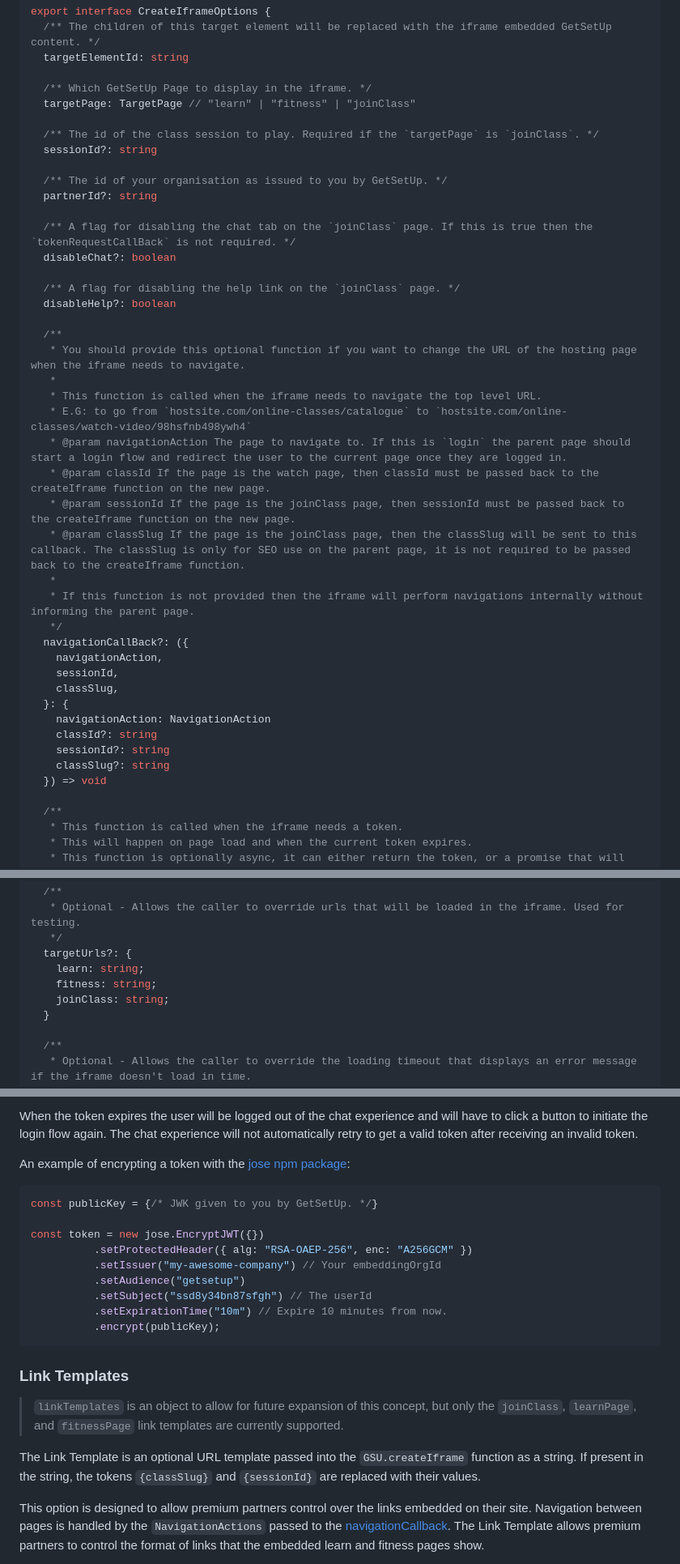
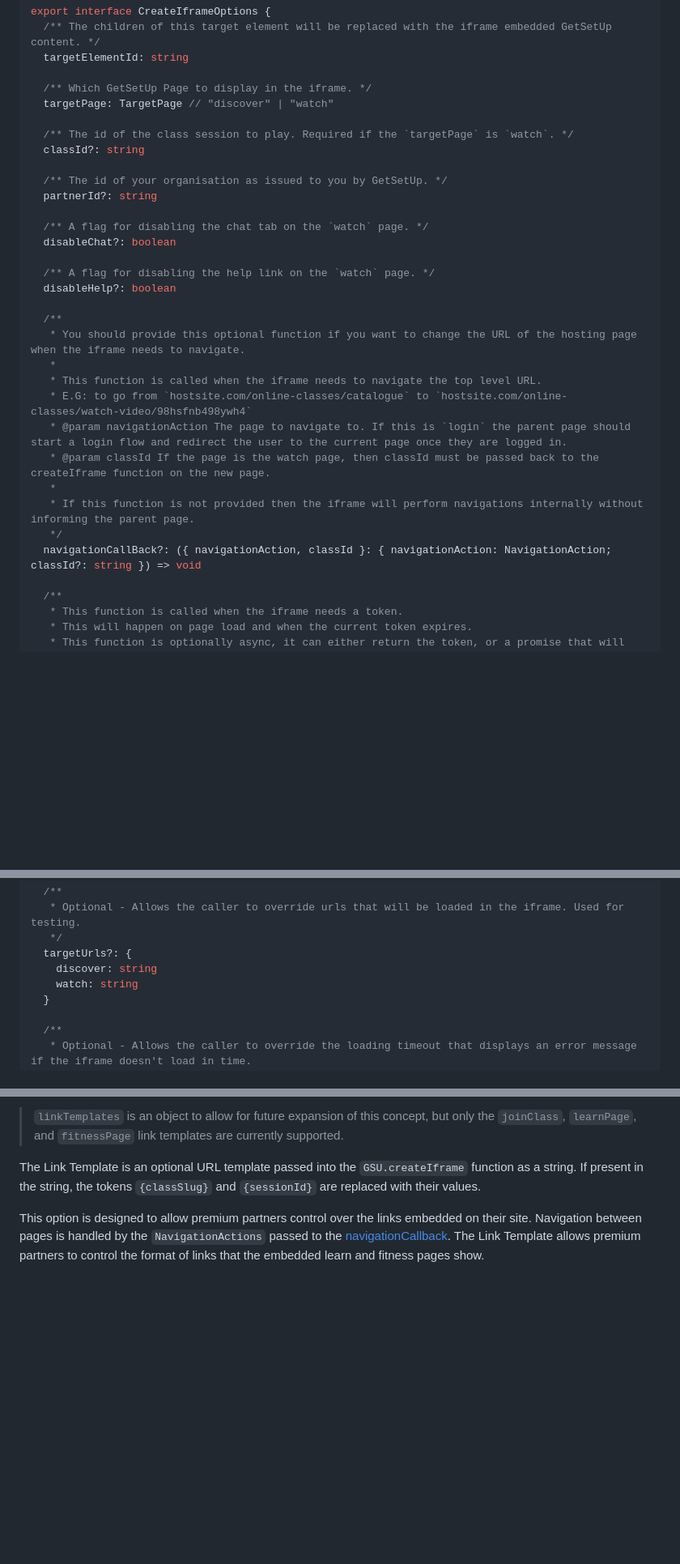
Before and after one commit to getsetup-io/embed-npm-package, a Markdown page: README.md, 3 parts joined by grey strips. Shown: that part at 81% size. Drawn GitHub-style; blank space fills up the shorter version.

````diff
--- a/README.md
+++ b/README.md
@@ -65,18 +92,18 @@ export interface CreateIframeOptions {
   targetElementId: string
 
   /** Which GetSetUp Page to display in the iframe. */
-  targetPage: TargetPage // "learn" | "fitness" | "joinClass"
+  targetPage: TargetPage // "discover" | "watch"
 
-  /** The id of the class session to play. Required if the `targetPage` is `joinClass`. */
-  sessionId?: string
+  /** The id of the class session to play. Required if the `targetPage` is `watch`. */
+  classId?: string
 
   /** The id of your organisation as issued to you by GetSetUp. */
   partnerId?: string
 
-  /** A flag for disabling the chat tab on the `joinClass` page. If this is true then the `tokenRequestCallBack` is not required. */
+  /** A flag for disabling the chat tab on the `watch` page. */
   disableChat?: boolean
 
-  /** A flag for disabling the help link on the `joinClass` page. */
+  /** A flag for disabling the help link on the `watch` page. */
   disableHelp?: boolean
 
   /**
@@ -86,21 +113,10 @@ export interface CreateIframeOptions {
    * E.G: to go from `hostsite.com/online-classes/catalogue` to `hostsite.com/online-classes/watch-video/98hsfnb498ywh4`
    * @param navigationAction The page to navigate to. If this is `login` the parent page should start a login flow and redirect the user to the current page once they are logged in.
    * @param classId If the page is the watch page, then classId must be passed back to the createIframe function on the new page.
-   * @param sessionId If the page is the joinClass page, then sessionId must be passed back to the createIframe function on the new page.
-   * @param classSlug If the page is the joinClass page, then the classSlug will be sent to this callback. The classSlug is only for SEO use on the parent page, it is not required to be passed back to the createIframe function.
    *
    * If this function is not provided then the iframe will perform navigations internally without informing the parent page.
    */
-  navigationCallBack?: ({
-    navigationAction,
-    sessionId,
-    classSlug,
-  }: {
-    navigationAction: NavigationAction
-    classId?: string
-    sessionId?: string
-    classSlug?: string
-  }) => void
+  navigationCallBack?: ({ navigationAction, classId }: { navigationAction: NavigationAction; classId?: string }) => void
 
   /**
    * This function is called when the iframe needs a token.
@@ -142,9 +158,8 @@ export interface CreateIframeOptions {
    * Optional - Allows the caller to override urls that will be loaded in the iframe. Used for testing.
    */
   targetUrls?: {
-    learn: string;
-    fitness: string;
-    joinClass: string;
+    discover: string
+    watch: string
   }
 
   /**
@@ -263,20 +270,4 @@ The chat experience places a floor on the minimum length of time a token can be
-When the token expires the user will be logged out of the chat experience and will have to click a button to initiate the login flow again. The chat experience will not automatically retry to get a valid token after receiving an invalid token.
-
-An example of encrypting a token with the [jose npm package](https://www.npmjs.com/package/jose):
-```ts
-const publicKey = {/* JWK given to you by GetSetUp. */}
-
-const token = new jose.EncryptJWT({})
-          .setProtectedHeader({ alg: "RSA-OAEP-256", enc: "A256GCM" })
-          .setIssuer("my-awesome-company") // Your embeddingOrgId
-          .setAudience("getsetup")
-          .setSubject("ssd8y34bn87sfgh") // The userId
-          .setExpirationTime("10m") // Expire 10 minutes from now.
-          .encrypt(publicKey);
-```
-
-### Link Templates
-> `linkTemplates` is an object to allow for future expansion of this concept, but only the `joinClass`,  `learnPage`, and `fitnessPage` link templates are currently supported.
+> `linkTemplates` is an object to allow for future expansion of this concept, but only the `joinClass`, `learnPage`, and `fitnessPage` link templates are currently supported.
 
 The Link Template is an optional URL template passed into the `GSU.createIframe` function as a string. If present in the string, the tokens `{classSlug}` and `{sessionId}` are replaced with their values.
 
````
Also changed, not shown: other parts of README.md (+58 -36 lines).
